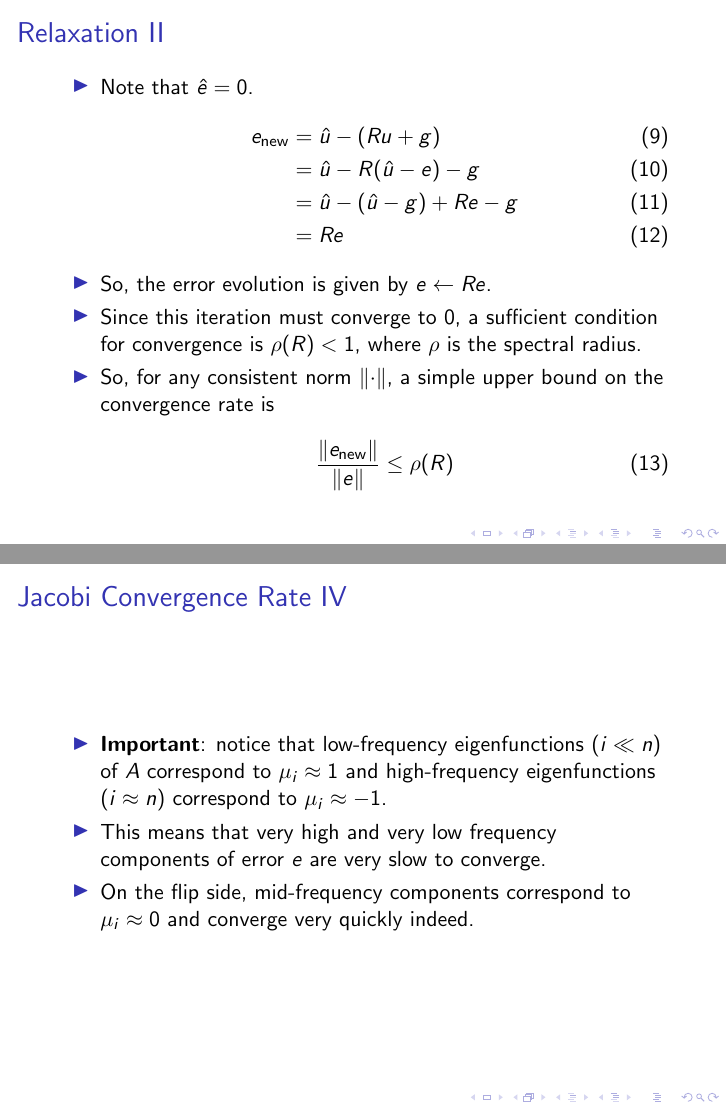
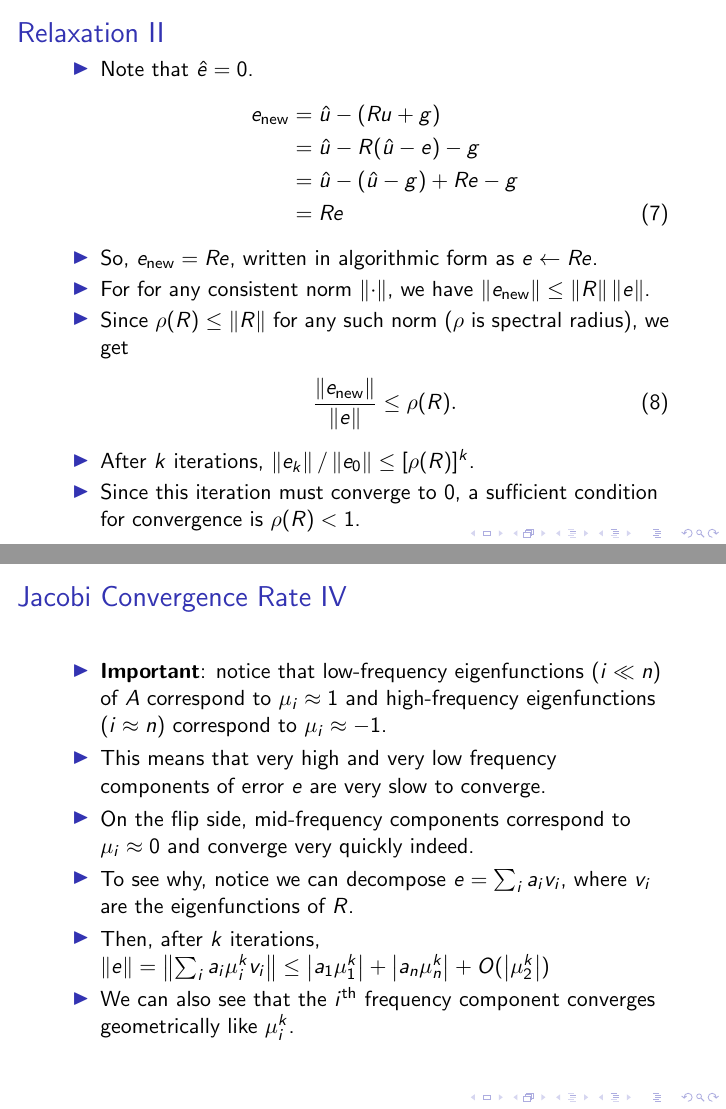
Before and after one commit to rocketman768/MultigridTutorial, LaTeX slides (multigridtutorial.tex): pages 15 and 19 of 41, joined at a grey line. Compiled offline with pdfLaTeX.

Commit message:
Added some more explicit info on relaxation convergence to clarify convergence for different frequency components.

```diff
--- a/multigridtutorial.tex
+++ b/multigridtutorial.tex
@@ -22,7 +22,7 @@
 }
 
 \providecommand{\defeq}{\stackrel{\Delta}{=}}
-\providecommand{\abs}[1]{\Bigl\lvert #1 \Bigr\rvert}
+\providecommand{\abs}[1]{\left\lvert #1 \right\rvert}
 \providecommand{\norm}[1]{\left\lVert #1 \right\rVert}
 
 \begin{document}
@@ -176,18 +177,20 @@
  \begin{itemize}
   \item Note that $\hat{e} = 0$.
   \begin{align}
-   e_{\text{new}} &= \hat{u} - (Ru+g) \\
-                  &= \hat{u} - R(\hat{u}-e) - g \\
-                  &= \hat{u} - (\hat{u}-g) + Re - g \\
+   e_{\text{new}} &= \hat{u} - (Ru+g) \nonumber \\
+                  &= \hat{u} - R(\hat{u}-e) - g \nonumber \\
+                  &= \hat{u} - (\hat{u}-g) + Re - g \nonumber \\
                   &= Re
   \end{align}
-  \item So, the error evolution is given by $e \leftarrow Re$.
+  \item So, $e_\text{new} = Re$, written in algorithmic form as $e \leftarrow Re$.
+  \item For for any consistent norm $\norm{\cdot}$, we have $\norm{e_\text{new}} \leq \norm{R}\norm{e}$.
+  \item Since $\rho(R) \leq \norm{R}$ for any such norm ($\rho$ is spectral radius), we get
+  \begin{align}
+   \frac{\norm{e_{\text{new}}}}{\norm{e}} \leq \rho(R).
+  \end{align}
+  \item After $k$ iterations, $\norm{e_k}/\norm{e_0} \leq [\rho(R)]^k$.
   \item Since this iteration must converge to 0, a sufficient condition for
-        convergence is $\rho(R) < 1$, where $\rho$ is the spectral radius.
-  \item So, for any consistent norm $\norm{\cdot}$, a simple upper bound on the convergence rate is
-  \begin{align}
-   \frac{\norm{e_{\text{new}}}}{\norm{e}} \leq \rho(R)
-  \end{align}
+        convergence is $\rho(R) < 1$.
  \end{itemize}
 \end{frame}
 
@@ -242,6 +245,11 @@
         are very slow to converge.
   \item On the flip side, mid-frequency components correspond to
         $\mu_i \approx 0$ and converge very quickly indeed.
+  \item To see why, notice we can decompose $e = \sum_i a_i v_i$, where $v_i$
+        are the eigenfunctions of $R$.
+  \item Then, after $k$ iterations, $\norm{e} = \norm{\sum_i a_i \mu_i^k v_i} \leq \abs{a_1\mu_1^k} + \abs{a_n\mu_n^k} + O(\abs{\mu_2^k})$
+  \item We can also see that the $i^\text{th}$ frequency component converges
+        geometrically like $\mu_i^k$.
  \end{itemize}
 \end{frame}
 
```
Also changed, not shown: multigridtutorial.tex (5 more changed lines).
